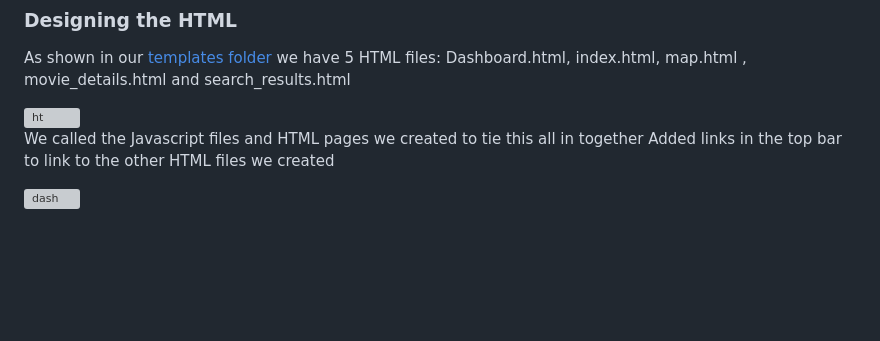
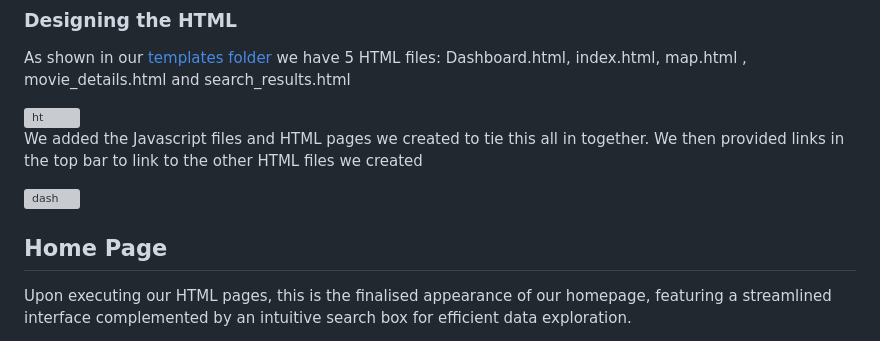
Before and after one commit to zayanx7/Project_3, a Markdown page: README.md, the part around the change. Rendered like a GitHub page; blank space fills up the shorter version; grey boxes are pictures that could not be loaded.

```diff
--- a/README.md
+++ b/README.md
@@ -61,7 +61,10 @@ As shown in our [templates folder](https://github.com/zayanx7/Project_3/tree/mai
 
 <img width="500" alt="ht" src="https://github.com/zayanx7/Project_3/assets/140313204/04343c45-f615-4b9b-a85b-2c1d072f7974">
 
-We called the Javascript files and HTML pages we created to tie this all in together
-Added links in the top bar to link to the other HTML files we created
+We added the Javascript files and HTML pages we created to tie this all in together. We then provided links in the top bar to link to the other HTML files we created
 
 <img width="800" alt="dash" src="https://github.com/zayanx7/Project_3/assets/140313204/491ed6ce-00ca-430e-a623-0e598402ca61">
+
+## Home Page
+
+Upon executing our HTML pages, this is the finalised appearance of our homepage, featuring a streamlined interface complemented by an intuitive search box for efficient data exploration.
```
